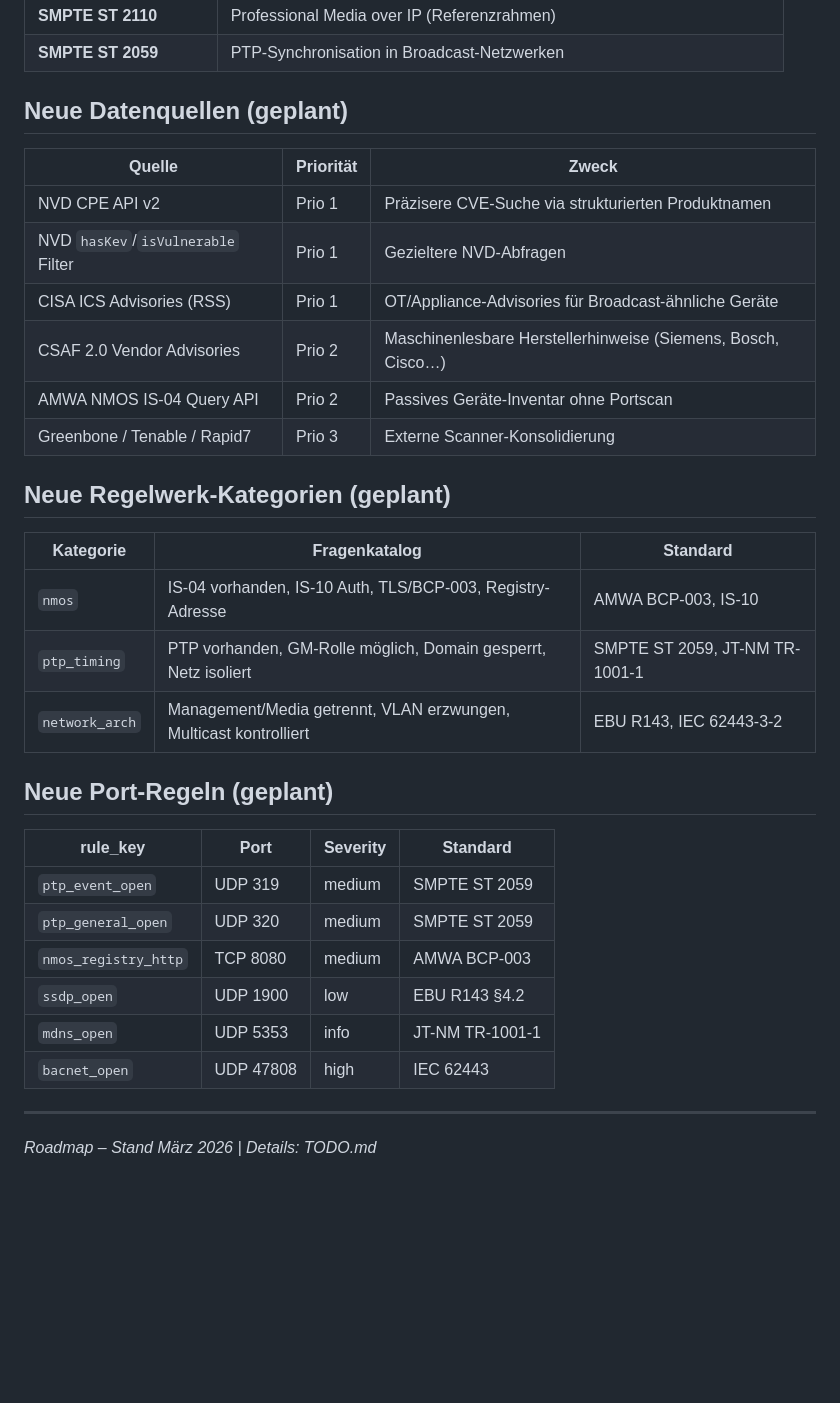
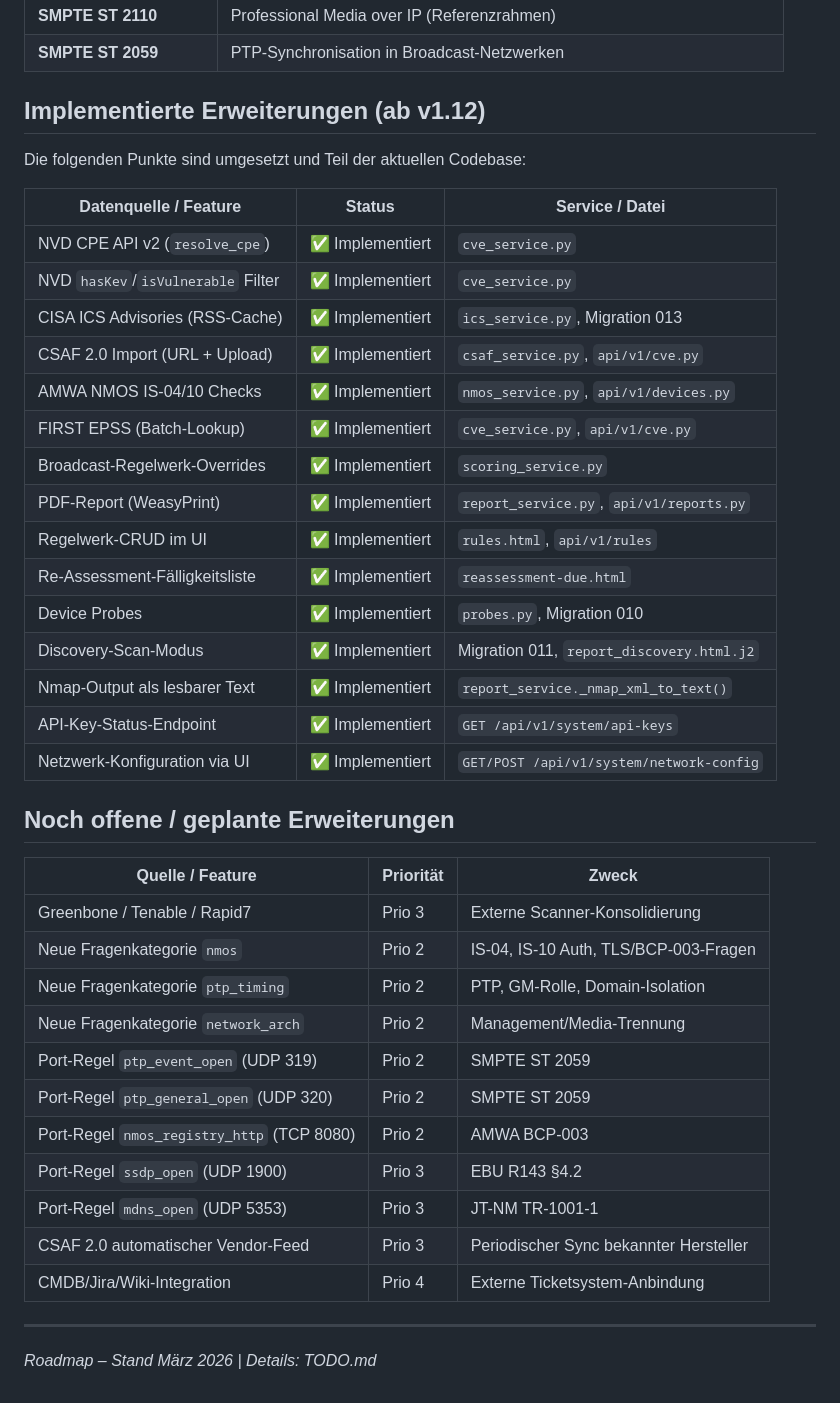
Before and after one commit to htckusi-ops/PiBroadGuard, a Markdown page: CLAUDE.md, the part around the change. GitHub-like rendering; blank space fills up the shorter version.

```diff
--- a/CLAUDE.md
+++ b/CLAUDE.md
@@ -4337,35 +4337,43 @@ Ergänzung zu den bestehenden Standards (IEC 62443, NIST SP 800-82/-115):
 | **SMPTE ST 2110** | Professional Media over IP (Referenzrahmen) |
 | **SMPTE ST 2059** | PTP-Synchronisation in Broadcast-Netzwerken |
 
-## Neue Datenquellen (geplant)
-
-| Quelle | Priorität | Zweck |
-|--------|-----------|-------|
-| NVD CPE API v2 | Prio 1 | Präzisere CVE-Suche via strukturierten Produktnamen |
-| NVD `hasKev`/`isVulnerable` Filter | Prio 1 | Gezieltere NVD-Abfragen |
-| CISA ICS Advisories (RSS) | Prio 1 | OT/Appliance-Advisories für Broadcast-ähnliche Geräte |
-| CSAF 2.0 Vendor Advisories | Prio 2 | Maschinenlesbare Herstellerhinweise (Siemens, Bosch, Cisco…) |
-| AMWA NMOS IS-04 Query API | Prio 2 | Passives Geräte-Inventar ohne Portscan |
+## Implementierte Erweiterungen (ab v1.12)
+
+Die folgenden Punkte sind umgesetzt und Teil der aktuellen Codebase:
+
+| Datenquelle / Feature | Status | Service / Datei |
+|----------------------|--------|-----------------|
+| NVD CPE API v2 (`resolve_cpe`) | ✅ Implementiert | `cve_service.py` |
+| NVD `hasKev`/`isVulnerable` Filter | ✅ Implementiert | `cve_service.py` |
+| CISA ICS Advisories (RSS-Cache) | ✅ Implementiert | `ics_service.py`, Migration 013 |
+| CSAF 2.0 Import (URL + Upload) | ✅ Implementiert | `csaf_service.py`, `api/v1/cve.py` |
+| AMWA NMOS IS-04/10 Checks | ✅ Implementiert | `nmos_service.py`, `api/v1/devices.py` |
+| FIRST EPSS (Batch-Lookup) | ✅ Implementiert | `cve_service.py`, `api/v1/cve.py` |
+| Broadcast-Regelwerk-Overrides | ✅ Implementiert | `scoring_service.py` |
+| PDF-Report (WeasyPrint) | ✅ Implementiert | `report_service.py`, `api/v1/reports.py` |
+| Regelwerk-CRUD im UI | ✅ Implementiert | `rules.html`, `api/v1/rules` |
+| Re-Assessment-Fälligkeitsliste | ✅ Implementiert | `reassessment-due.html` |
+| Device Probes | ✅ Implementiert | `probes.py`, Migration 010 |
+| Discovery-Scan-Modus | ✅ Implementiert | Migration 011, `report_discovery.html.j2` |
+| Nmap-Output als lesbarer Text | ✅ Implementiert | `report_service._nmap_xml_to_text()` |
+| API-Key-Status-Endpoint | ✅ Implementiert | `GET /api/v1/system/api-keys` |
+| Netzwerk-Konfiguration via UI | ✅ Implementiert | `GET/POST /api/v1/system/network-config` |
+
+## Noch offene / geplante Erweiterungen
+
+| Quelle / Feature | Priorität | Zweck |
+|-----------------|-----------|-------|
 | Greenbone / Tenable / Rapid7 | Prio 3 | Externe Scanner-Konsolidierung |
-
-## Neue Regelwerk-Kategorien (geplant)
-
-| Kategorie | Fragenkatalog | Standard |
-|-----------|---------------|---------|
-| `nmos` | IS-04 vorhanden, IS-10 Auth, TLS/BCP-003, Registry-Adresse | AMWA BCP-003, IS-10 |
-| `ptp_timing` | PTP vorhanden, GM-Rolle möglich, Domain gesperrt, Netz isoliert | SMPTE ST 2059, JT-NM TR-1001-1 |
-| `network_arch` | Management/Media getrennt, VLAN erzwungen, Multicast kontrolliert | EBU R143, IEC 62443-3-2 |
-
-## Neue Port-Regeln (geplant)
-
-| rule_key | Port | Severity | Standard |
-|----------|------|----------|---------|
-| `ptp_event_open` | UDP 319 | medium | SMPTE ST 2059 |
-| `ptp_general_open` | UDP 320 | medium | SMPTE ST 2059 |
-| `nmos_registry_http` | TCP 8080 | medium | AMWA BCP-003 |
-| `ssdp_open` | UDP 1900 | low | EBU R143 §4.2 |
-| `mdns_open` | UDP 5353 | info | JT-NM TR-1001-1 |
-| `bacnet_open` | UDP 47808 | high | IEC 62443 |
+| Neue Fragenkategorie `nmos` | Prio 2 | IS-04, IS-10 Auth, TLS/BCP-003-Fragen |
+| Neue Fragenkategorie `ptp_timing` | Prio 2 | PTP, GM-Rolle, Domain-Isolation |
+| Neue Fragenkategorie `network_arch` | Prio 2 | Management/Media-Trennung |
+| Port-Regel `ptp_event_open` (UDP 319) | Prio 2 | SMPTE ST 2059 |
+| Port-Regel `ptp_general_open` (UDP 320) | Prio 2 | SMPTE ST 2059 |
+| Port-Regel `nmos_registry_http` (TCP 8080) | Prio 2 | AMWA BCP-003 |
+| Port-Regel `ssdp_open` (UDP 1900) | Prio 3 | EBU R143 §4.2 |
+| Port-Regel `mdns_open` (UDP 5353) | Prio 3 | JT-NM TR-1001-1 |
+| CSAF 2.0 automatischer Vendor-Feed | Prio 3 | Periodischer Sync bekannter Hersteller |
+| CMDB/Jira/Wiki-Integration | Prio 4 | Externe Ticketsystem-Anbindung |
 
 ---
 
```
Also changed, not shown: CONCEPT.md (+14 -9 lines), README.md (+47 -11 lines).
